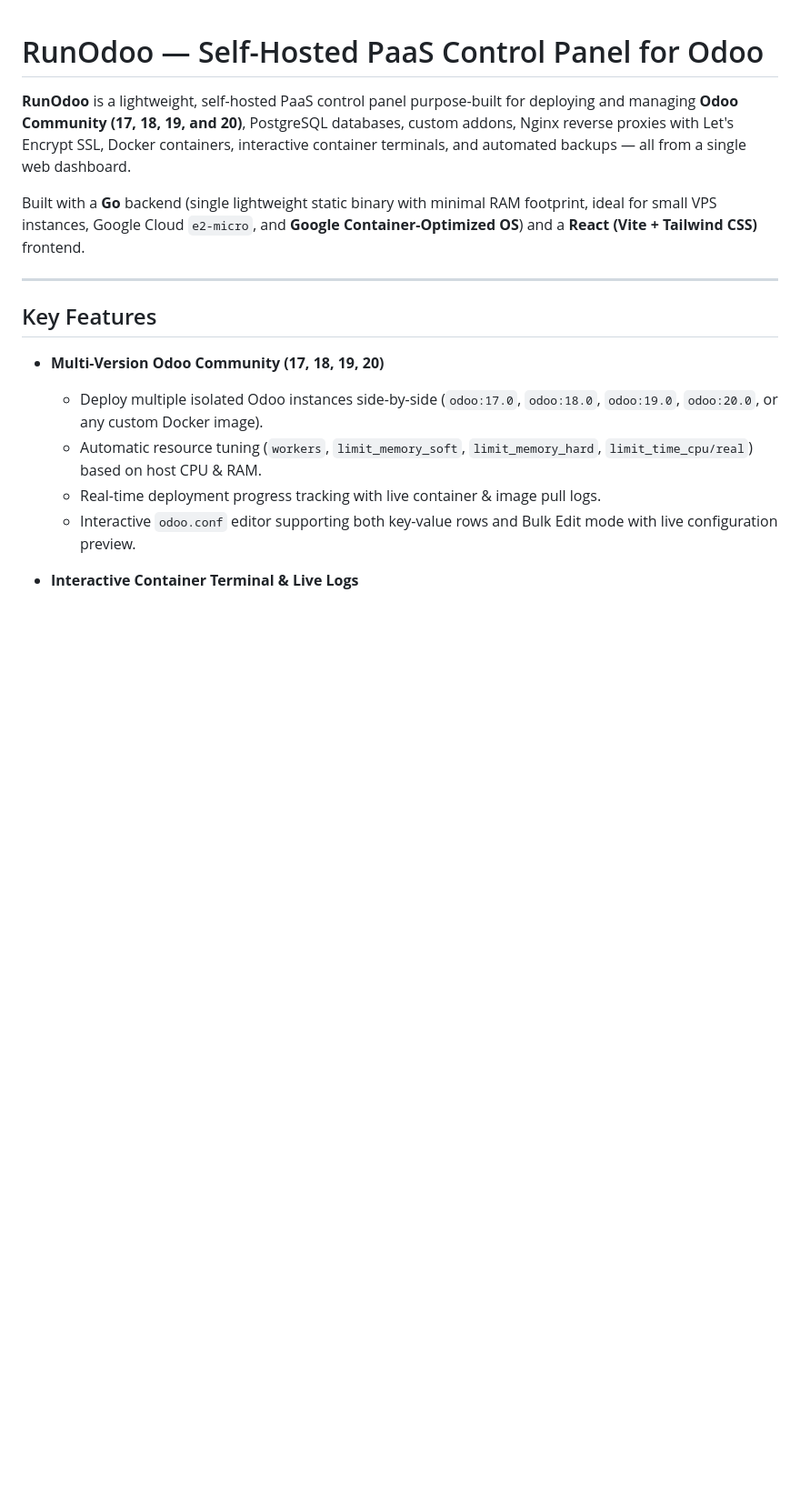
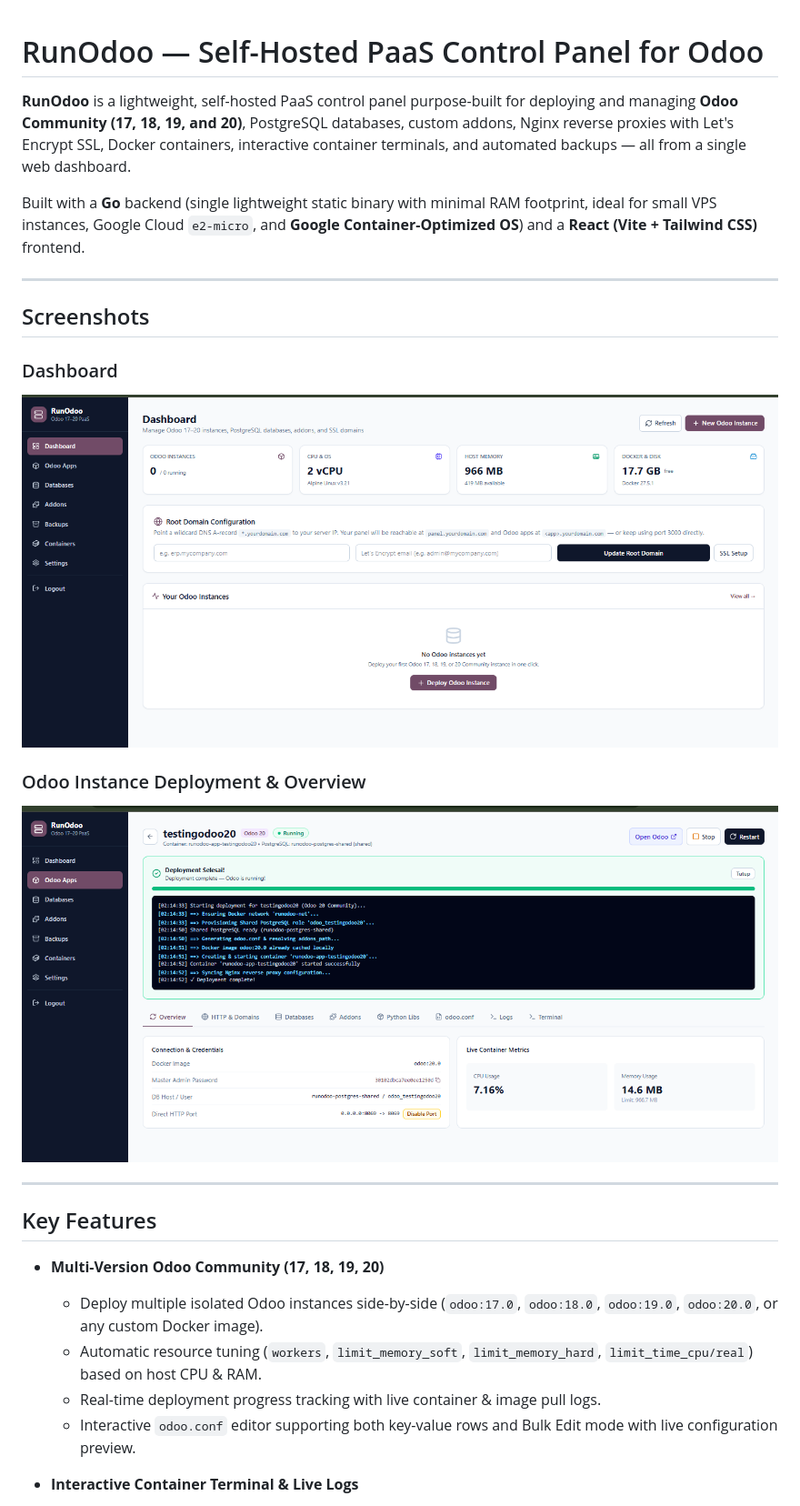
Before and after one commit to Kyrozyn/odoo_on_container_os_google, a Markdown page: README.md, the part around the change. Shown at 91% size. GitHub-like rendering; pictures changed too: images/ss1.png (added), images/ss2.png (added); blank space fills up the shorter version.

Commit message:
Add screenshot

```diff
--- a/README.md
+++ b/README.md
@@ -3,6 +3,16 @@
 **RunOdoo** is a lightweight, self-hosted PaaS control panel purpose-built for deploying and managing **Odoo Community (17, 18, 19, and 20)**, PostgreSQL databases, custom addons, Nginx reverse proxies with Let's Encrypt SSL, Docker containers, interactive container terminals, and automated backups — all from a single web dashboard.
 
 Built with a **Go** backend (single lightweight static binary with minimal RAM footprint, ideal for small VPS instances, Google Cloud `e2-micro`, and **Google Container-Optimized OS**) and a **React (Vite + Tailwind CSS)** frontend.
+
+---
+
+## Screenshots
+
+### Dashboard
+![RunOdoo Dashboard](images/ss1.png)
+
+### Odoo Instance Deployment & Overview
+![RunOdoo Instance Deployment & Overview](images/ss2.png)
 
 ---
 
```
